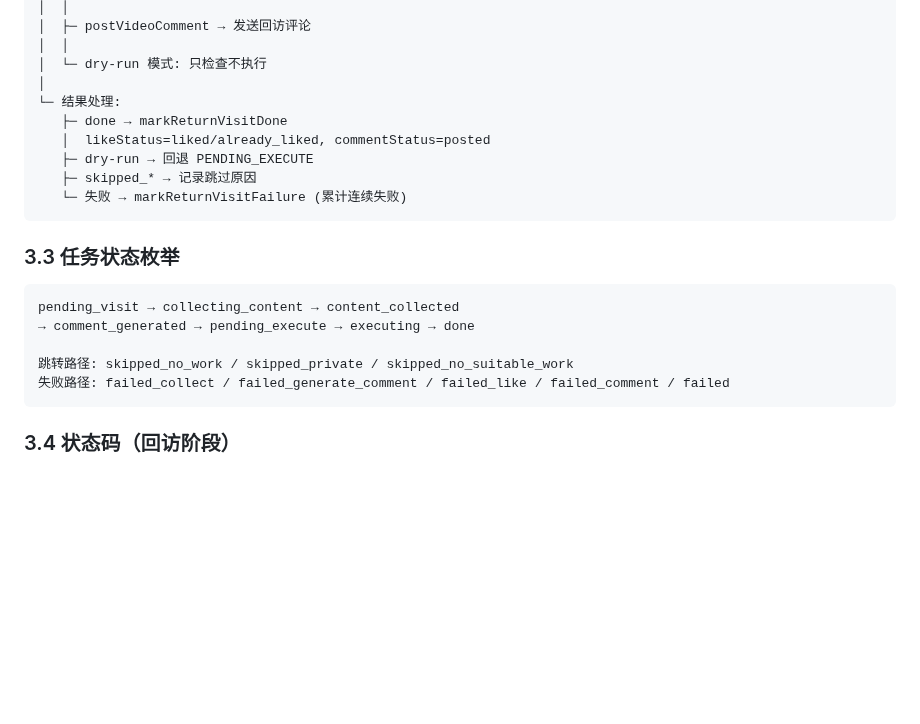
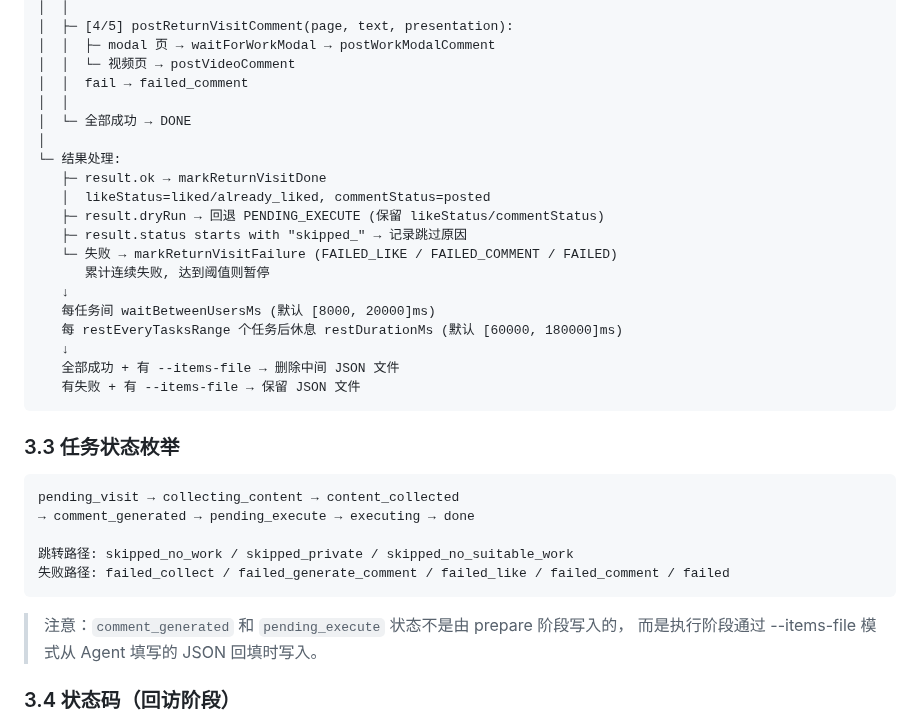
Before and after one commit to breezePeak/li_shang_wang_lai, a Markdown page: docs/TODO.md, the part around one of its changes. Rendered like a GitHub page; blank space fills up the shorter version.

````diff
--- a/docs/TODO.md
+++ b/docs/TODO.md
@@ -455,14 +482,24 @@ listReturnVisitExecuteTasks (status: pending_execute 等)
 │  │
-│  ├─ postVideoComment → 发送回访评论
+│  ├─ [4/5] postReturnVisitComment(page, text, presentation):
+│  │  ├─ modal 页 → waitForWorkModal → postWorkModalComment
+│  │  └─ 视频页 → postVideoComment
+│  │  fail → failed_comment
 │  │
-│  └─ dry-run 模式: 只检查不执行
+│  └─ 全部成功 → DONE
 │
 └─ 结果处理:
-   ├─ done → markReturnVisitDone
+   ├─ result.ok → markReturnVisitDone
    │  likeStatus=liked/already_liked, commentStatus=posted
-   ├─ dry-run → 回退 PENDING_EXECUTE
-   ├─ skipped_* → 记录跳过原因
-   └─ 失败 → markReturnVisitFailure (累计连续失败)
+   ├─ result.dryRun → 回退 PENDING_EXECUTE (保留 likeStatus/commentStatus)
+   ├─ result.status starts with "skipped_" → 记录跳过原因
+   └─ 失败 → markReturnVisitFailure (FAILED_LIKE / FAILED_COMMENT / FAILED)
+      累计连续失败, 达到阈值则暂停
+   ↓
+   每任务间 waitBetweenUsersMs (默认 [8000, 20000]ms)
+   每 restEveryTasksRange 个任务后休息 restDurationMs (默认 [60000, 180000]ms)
+   ↓
+   全部成功 + 有 --items-file → 删除中间 JSON 文件
+   有失败 + 有 --items-file → 保留 JSON 文件
 ```
 
 ### 3.3 任务状态枚举
@@ -474,6 +511,9 @@ pending_visit → collecting_content → content_collected
 跳转路径: skipped_no_work / skipped_private / skipped_no_suitable_work
 失败路径: failed_collect / failed_generate_comment / failed_like / failed_comment / failed
 ```
+
+> 注意：`comment_generated` 和 `pending_execute` 状态不是由 prepare 阶段写入的，
+> 而是执行阶段通过 --items-file 模式从 Agent 填写的 JSON 回填时写入。
 
 ### 3.4 状态码（回访阶段）
 
````
Also changed, not shown: other parts of docs/TODO.md (+66 -39 lines).
